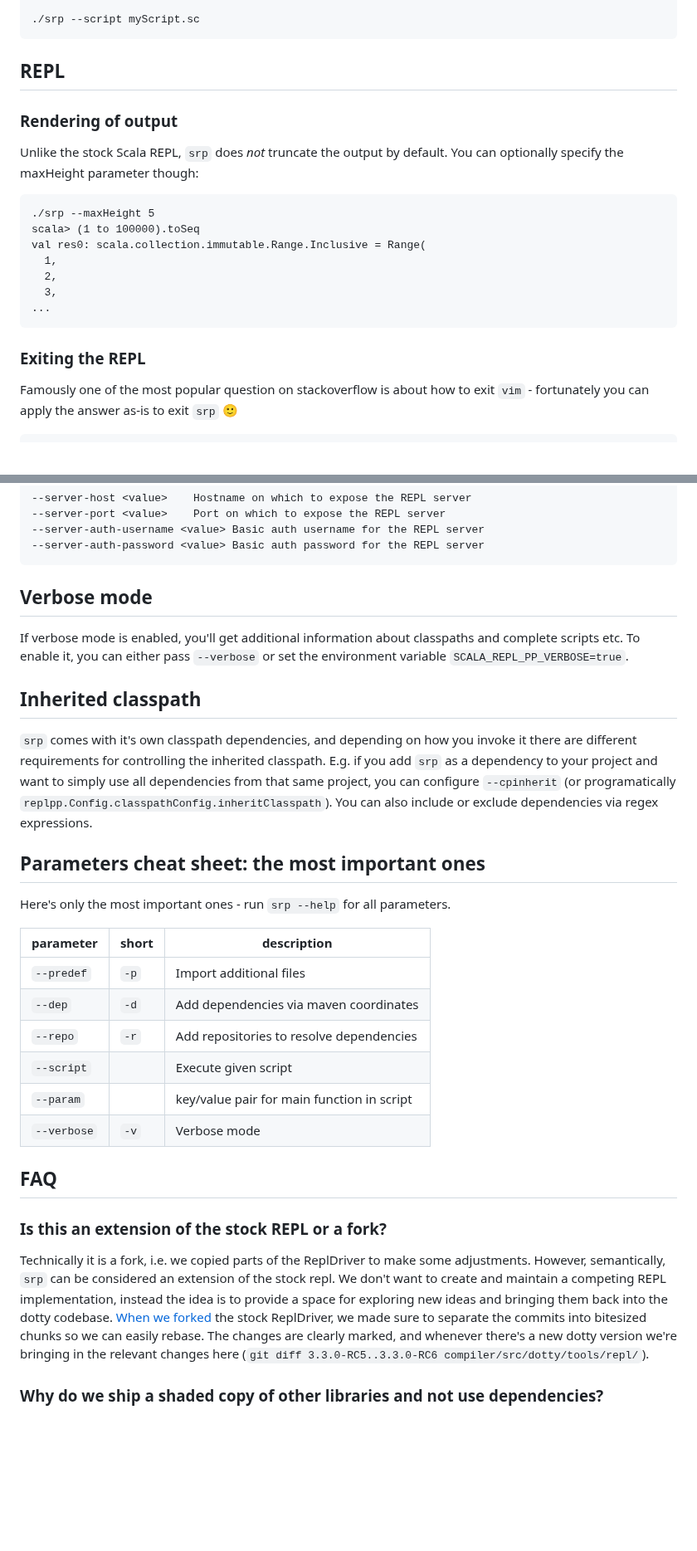
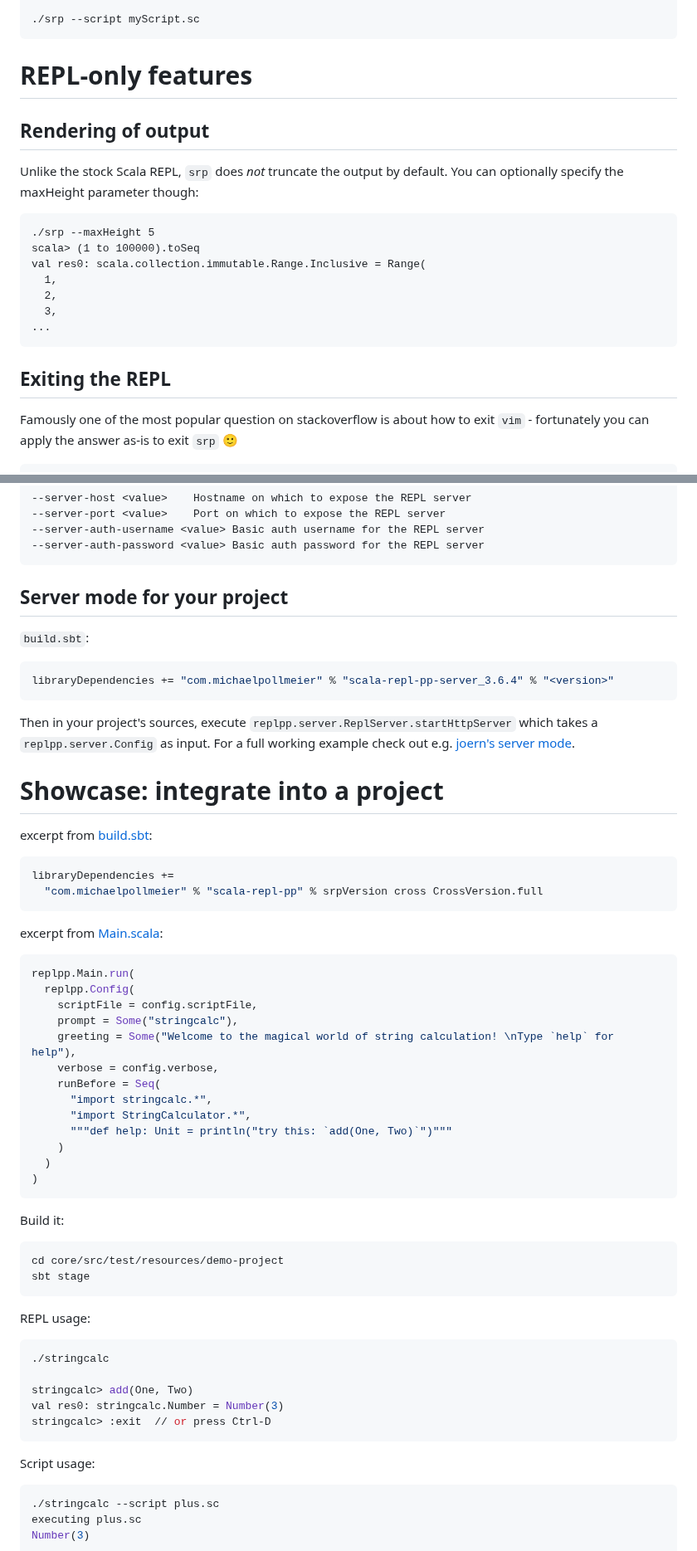
Before and after one commit to mpollmeier/scala-repl-pp, a Markdown page: README.md, 2 parts joined by grey strips. Shown at 83% size. GitHub-like rendering; blank space fills up the shorter version.

````diff
--- a/README.md
+++ b/README.md
@@ -274,9 +294,9 @@ println(new Foo().foo)' > myScript.sc
 ./srp --script myScript.sc
 ```
 
-## REPL
+# REPL-only features
 
-### Rendering of output
+## Rendering of output
 
 Unlike the stock Scala REPL, `srp` does _not_ truncate the output by default. You can optionally specify the maxHeight parameter though:
 ```
@@ -289,7 +309,7 @@ val res0: scala.collection.immutable.Range.Inclusive = Range(
 ...
 ```
 
-### Exiting the REPL
+## Exiting the REPL
 Famously one of the most popular question on stackoverflow is about how to exit `vim` - fortunately you can apply the answer as-is to exit `srp` :slightly_smiling_face:
 ```
 // all of the following exit the REPL
@@ -520,31 +490,58 @@ Server-specific configuration options as per `srp --help`:
 --server-auth-password <value> Basic auth password for the REPL server
 ```
 
-## Verbose mode
-If verbose mode is enabled, you'll get additional information about classpaths and complete scripts etc.
-To enable it, you can either pass `--verbose` or set the environment variable `SCALA_REPL_PP_VERBOSE=true`.
+## Server mode for your project
+`build.sbt`:
+```scala
+libraryDependencies += "com.michaelpollmeier" % "scala-repl-pp-server_3.6.4" % "<version>"
+```
 
-## Inherited classpath
-`srp` comes with it's own classpath dependencies, and depending on how you invoke it there are different requirements for controlling the inherited classpath. E.g. if you add `srp` as a dependency to your project and want to simply use all dependencies from that same project, you can configure `--cpinherit` (or programatically `replpp.Config.classpathConfig.inheritClasspath`). You can also include or exclude dependencies via regex expressions.
+Then in your project's sources, execute `replpp.server.ReplServer.startHttpServer` which takes a `replpp.server.Config` as input. For a full working example check out e.g. [joern's server mode](https://github.com/joernio/joern/blob/db22aec598f10ae1b4023ff712f991cb3d817e79/console/src/main/scala/io/joern/console/BridgeBase.scala#L426).
 
-## Parameters cheat sheet: the most important ones
-Here's only the most important ones - run `srp --help` for all parameters.
+# Showcase: integrate into a project
 
-| parameter     | short         | description
-| ------------- | ------------- | --------------------------------------
-| `--predef`    | `-p`          | Import additional files
-| `--dep`       | `-d`          | Add dependencies via maven coordinates
-| `--repo`      | `-r`          | Add repositories to resolve dependencies
-| `--script`    |               | Execute given script
-| `--param`     |               | key/value pair for main function in script
-| `--verbose`   | `-v`          | Verbose mode
+excerpt from [build.sbt](core/src/test/resources/demo-project/build.sbt):
+```scala
+libraryDependencies +=
+  "com.michaelpollmeier" % "scala-repl-pp" % srpVersion cross CrossVersion.full
+```
 
-## FAQ
+excerpt from [Main.scala](core/src/test/resources/demo-project/src/main/scala/stringcalc/Main.scala):
+```scala
+replpp.Main.run(
+  replpp.Config(
+    scriptFile = config.scriptFile,
+    prompt = Some("stringcalc"),
+    greeting = Some("Welcome to the magical world of string calculation! \nType `help` for help"),
+    verbose = config.verbose,
+    runBefore = Seq(
+      "import stringcalc.*",
+      "import StringCalculator.*",
+      """def help: Unit = println("try this: `add(One, Two)`")"""
+    )
+  )
+)
+```
 
-### Is this an extension of the stock REPL or a fork?
-Technically it is a fork, i.e. we copied parts of the ReplDriver to make some adjustments.
-However, semantically, `srp` can be considered an extension of the stock repl. We don't want to create and maintain a competing REPL implementation,
-instead the idea is to provide a space for exploring new ideas and bringing them back into the dotty codebase.
-[When we forked](https://github.com/mpollmeier/scala-repl-pp/commit/eb2bf9a3bed681bffa945f657ada14781c6a7a14) the stock ReplDriver, we made sure to separate the commits into bitesized chunks so we can easily rebase. The changes are clearly marked, and whenever there's a new dotty version we're bringing in the relevant changes here (`git diff 3.3.0-RC5..3.3.0-RC6 compiler/src/dotty/tools/repl/`).
+Build it:
+```bash
+cd core/src/test/resources/demo-project
+sbt stage
+```
 
-### Why do we ship a shaded copy of other libraries and not use dependencies?
+REPL usage:
+```bash
+./stringcalc
+
+stringcalc> add(One, Two)
+val res0: stringcalc.Number = Number(3)
+stringcalc> :exit  // or press Ctrl-D
+```
+
+Script usage:
+```bash
+./stringcalc --script plus.sc
+executing plus.sc
+Number(3)
+```
+
````
Also changed, not shown: other parts of README.md (+165 -181 lines), demo.gif (added), 3 other files.
